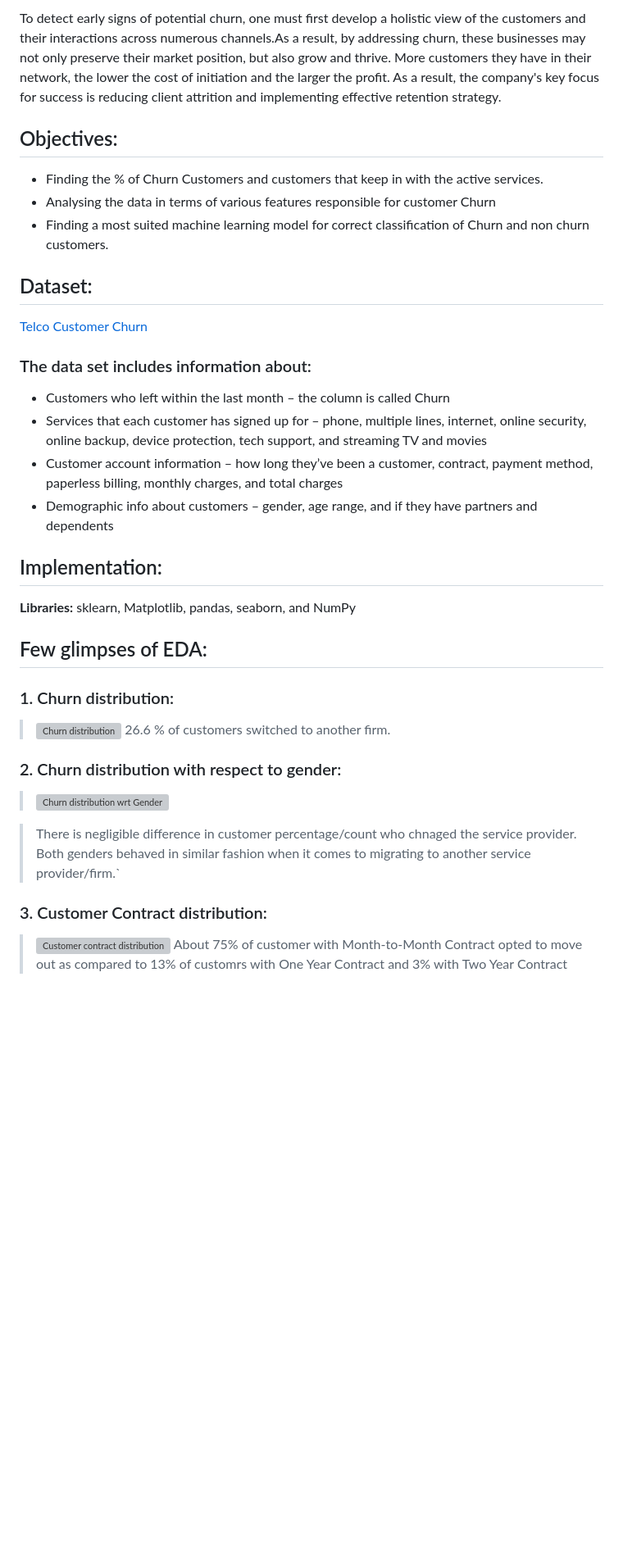
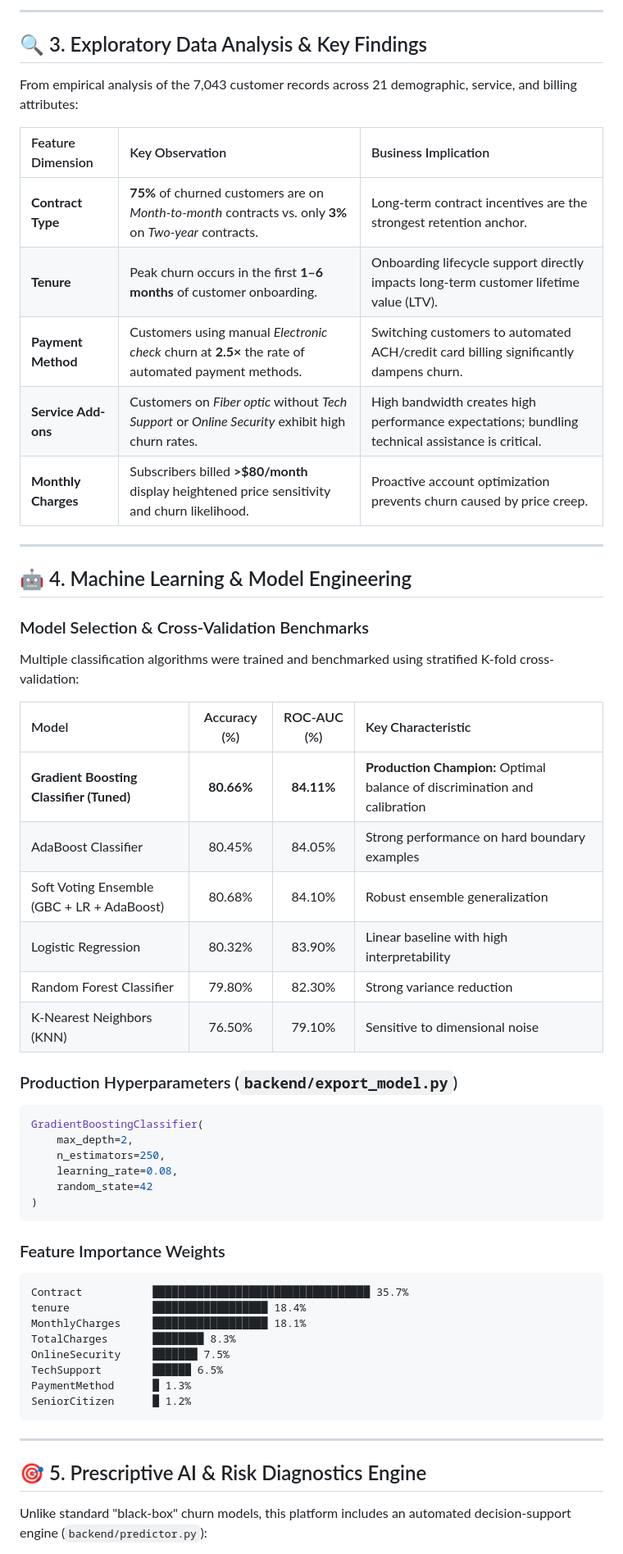
Before and after one commit to sAkhil2027/Telecom_Customer_Churn_Prediction, a Markdown page: README.md, the part around one of its changes. Shown at 82% size. Drawn GitHub-style; blank space fills up the shorter version; grey boxes are pictures that could not be loaded.

````diff
--- a/README.md
+++ b/README.md
@@ -31,38 +61,59 @@ Customer churn is a critical metric because it is much less expensive to retain
 
-To detect early signs of potential churn, one must first develop a holistic view of the customers and their interactions across numerous channels.As a result, by addressing churn, these businesses may not only preserve their market position, but also grow and thrive. More customers they have in their network, the lower the cost of initiation and the larger the profit. As a result, the company's key focus for success is reducing client attrition and implementing effective retention strategy.
-## Objectives:
-- Finding the % of Churn Customers and customers that keep in with the active services.
-- Analysing the data in terms of various features responsible for customer Churn
-- Finding a most suited machine learning model for correct classification of Churn and non churn customers.
+---
 
-## Dataset:
- [Telco Customer Churn](https://www.kaggle.com/bhartiprasad17/customer-churn-prediction/data)
+## 🔍 3. Exploratory Data Analysis & Key Findings
 
-### The data set includes information about:
+From empirical analysis of the 7,043 customer records across 21 demographic, service, and billing attributes:
 
-- Customers who left within the last month – the column is called Churn
-- Services that each customer has signed up for – phone, multiple lines, internet, online security, online backup, device protection, tech support, and streaming TV and movies
-- Customer account information – how long they’ve been a customer, contract, payment method, paperless billing, monthly charges, and total charges
-- Demographic info about customers – gender, age range, and if they have partners and dependents
-## Implementation:
+| Feature Dimension | Key Observation | Business Implication |
+| :--- | :--- | :--- |
+| **Contract Type** | **75%** of churned customers are on *Month-to-month* contracts vs. only **3%** on *Two-year* contracts. | Long-term contract incentives are the strongest retention anchor. |
+| **Tenure** | Peak churn occurs in the first **1–6 months** of customer onboarding. | Onboarding lifecycle support directly impacts long-term customer lifetime value (LTV). |
+| **Payment Method** | Customers using manual *Electronic check* churn at **2.5×** the rate of automated payment methods. | Switching customers to automated ACH/credit card billing significantly dampens churn. |
+| **Service Add-ons** | Customers on *Fiber optic* without *Tech Support* or *Online Security* exhibit high churn rates. | High bandwidth creates high performance expectations; bundling technical assistance is critical. |
+| **Monthly Charges** | Subscribers billed **>$80/month** display heightened price sensitivity and churn likelihood. | Proactive account optimization prevents churn caused by price creep. |
 
-**Libraries:** sklearn, Matplotlib, pandas, seaborn, and NumPy
+---
 
+## 🤖 4. Machine Learning & Model Engineering
 
+### Model Selection & Cross-Validation Benchmarks
+Multiple classification algorithms were trained and benchmarked using stratified K-fold cross-validation:
 
-## Few glimpses of EDA:
-### 1. Churn distribution:
+| Model | Accuracy (%) | ROC-AUC (%) | Key Characteristic |
+| :--- | :---: | :---: | :--- |
+| **Gradient Boosting Classifier (Tuned)** | **80.66%** | **84.11%** | **Production Champion:** Optimal balance of discrimination and calibration |
+| AdaBoost Classifier | 80.45% | 84.05% | Strong performance on hard boundary examples |
+| Soft Voting Ensemble (GBC + LR + AdaBoost) | 80.68% | 84.10% | Robust ensemble generalization |
+| Logistic Regression | 80.32% | 83.90% | Linear baseline with high interpretability |
+| Random Forest Classifier | 79.80% | 82.30% | Strong variance reduction |
+| K-Nearest Neighbors (KNN) | 76.50% | 79.10% | Sensitive to dimensional noise |
 
-> ![Churn distribution](https://github.com/Pradnya1208/Telecom-Customer-Churn-prediction/blob/main/output/Churn%20Distribution.png?raw=true)
-> 26.6 % of customers switched to another firm.
+### Production Hyperparameters (`backend/export_model.py`)
+```python
+GradientBoostingClassifier(
+    max_depth=2,
+    n_estimators=250,
+    learning_rate=0.08,
+    random_state=42
+)
+```
 
-### 2. Churn distribution with respect to gender:
-> ![Churn distribution wrt Gender](https://github.com/Pradnya1208/Telecom-Customer-Churn-prediction/blob/main/output/distributionWRTGender.PNG?raw=true)
+### Feature Importance Weights
+```
+Contract           ██████████████████████████████████ 35.7%
+tenure             ██████████████████ 18.4%
+MonthlyCharges     ██████████████████ 18.1%
+TotalCharges       ████████ 8.3%
+OnlineSecurity     ███████ 7.5%
+TechSupport        ██████ 6.5%
+PaymentMethod      █ 1.3%
+SeniorCitizen      █ 1.2%
+```
 
+---
 
-> There is negligible difference in customer percentage/count who chnaged the service provider. Both genders behaved in similar fashion when it comes to migrating to another service provider/firm.`
+## 🎯 5. Prescriptive AI & Risk Diagnostics Engine
 
-### 3. Customer Contract distribution:
-> ![Customer contract distribution](https://github.com/Pradnya1208/Telecom-Customer-Churn-prediction/blob/main/output/Contract%20distribution.png?raw=true)
-> About 75% of customer with Month-to-Month Contract opted to move out as compared to 13% of customrs with One Year Contract and 3% with Two Year Contract
+Unlike standard "black-box" churn models, this platform includes an automated decision-support engine (`backend/predictor.py`):
 
````
Also changed, not shown: other parts of README.md (+209 -103 lines).
